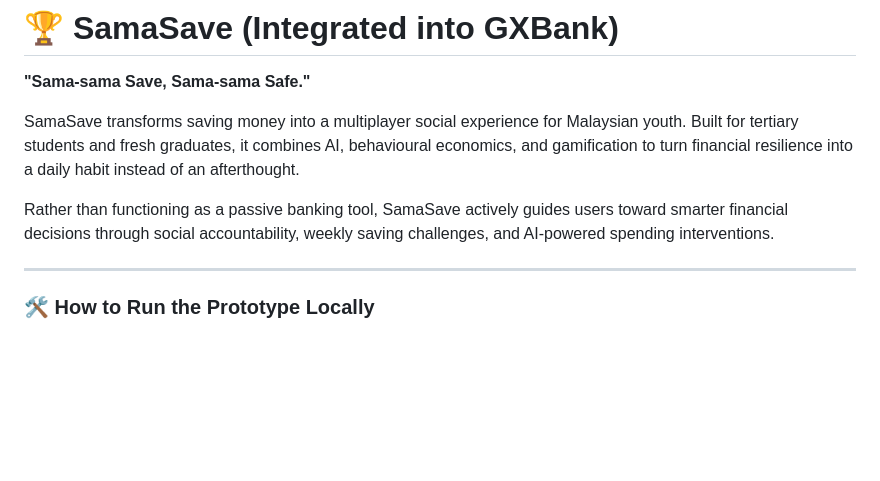
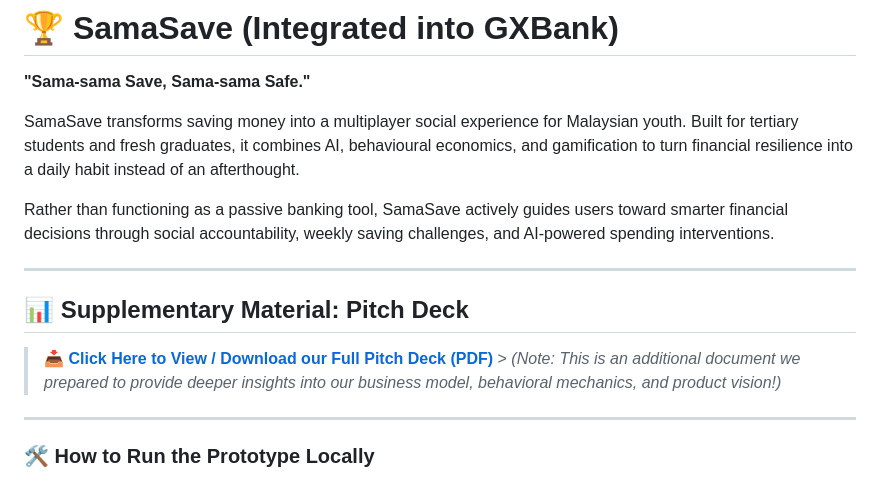
Before and after one commit to gweezini/SamaSave, a Markdown page: README.md, the part around the change. Drawn GitHub-style; blank space fills up the shorter version.

Commit message:
Add pitch deck link to README
Added a section for supplementary material including a link to the pitch deck.

```diff
--- a/README.md
+++ b/README.md
@@ -4,6 +4,11 @@
 SamaSave transforms saving money into a multiplayer social experience for Malaysian youth. Built for tertiary students and fresh graduates, it combines AI, behavioural economics, and gamification to turn financial resilience into a daily habit instead of an afterthought.
 
 Rather than functioning as a passive banking tool, SamaSave actively guides users toward smarter financial decisions through social accountability, weekly saving challenges, and AI-powered spending interventions.
+
+---
+## 📊 Supplementary Material: Pitch Deck
+> 📥 **[Click Here to View / Download our Full Pitch Deck (PDF)](./SamaSave_PitchDeck.pdf)** > *(Note: This is an additional document we prepared to provide deeper insights into our business model, behavioral mechanics, and product vision!)*
+
 
 ---
 ### 🛠️ How to Run the Prototype Locally
```
